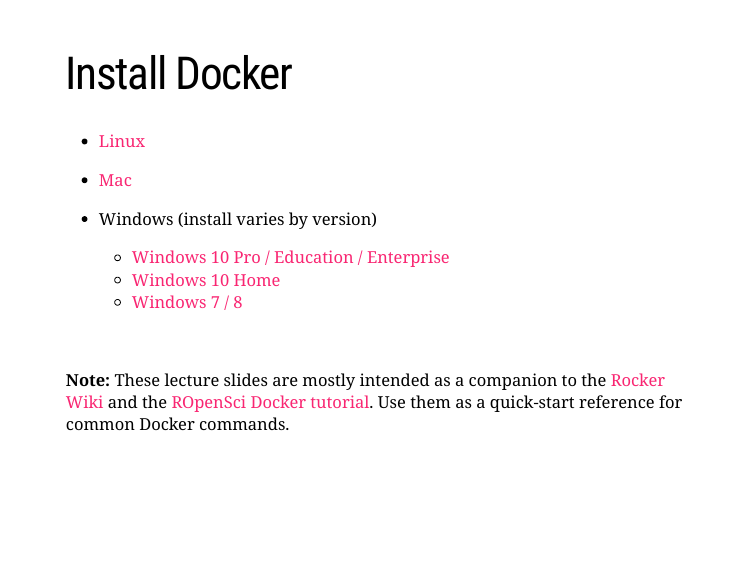
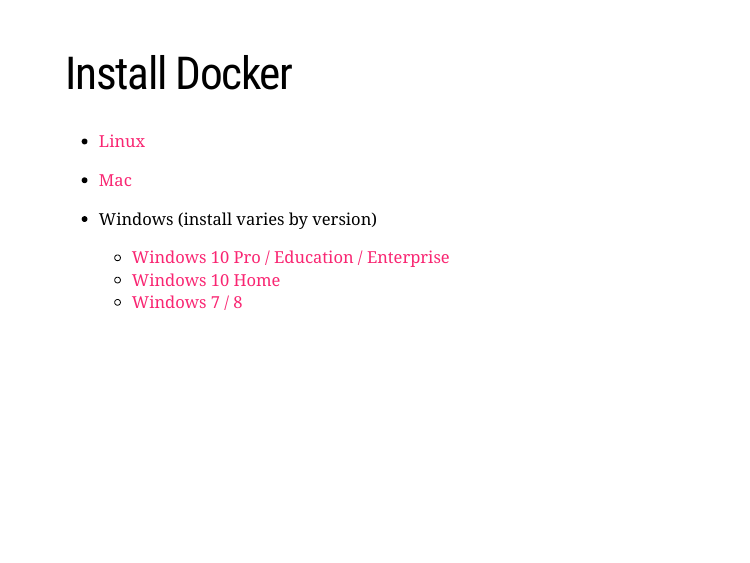
Before and after one commit to uo-ec510-2020-spring/lectures, an R Markdown document (12-docker/12-docker.Rmd): page 4 of 29. The pictures show the slides in the output file 12-docker/12-docker.html that the author committed with the source; the slides are laid out offline by our stand-in for remark.js, each with all of its steps uncovered, in fonts that may differ from those the slides ask for, and without slide numbers, shadows or browser add-ons; a font, style sheet, LaTeX package, included part or bibliography that could not be used is replaced or left out.

Commit message:
Slides are pretty standalone at this point

```diff
--- a/12-docker/12-docker.Rmd
+++ b/12-docker/12-docker.Rmd
@@ -81,12 +81,6 @@
   - [Windows 10 Pro / Education / Enterprise](https://docs.docker.com/docker-for-windows/install/)
   - [Windows 10 Home](https://docs.docker.com/docker-for-windows/install-windows-home/)
   - [Windows 7 / 8](https://docs.docker.com/toolbox/toolbox_install_windows/)
-
---
-
-</br>
-
-**Note:** These lecture slides are mostly intended as a companion to the [Rocker Wiki](https://github.com/rocker-org/rocker/wiki) and the [ROpenSci Docker tutorial](https://ropenscilabs.github.io/r-docker-tutorial/). Use them as a quick-start reference for common Docker commands.
 
 ---
 class: inverse, center, middle
```
Also changed, not shown: 12-docker/12-docker.html, 12-docker/12-docker.pdf.
